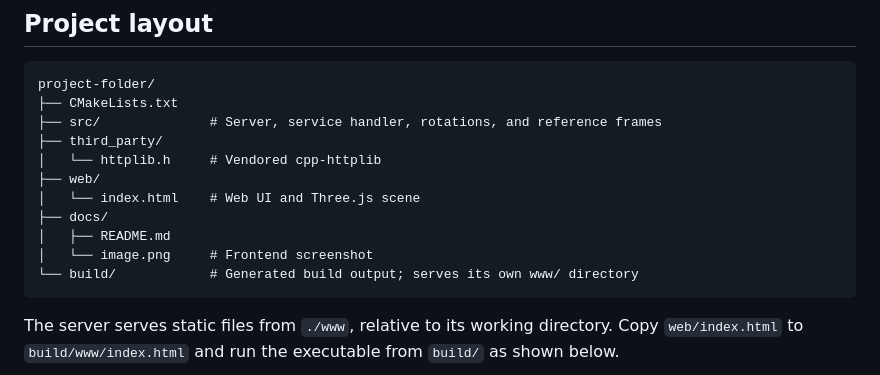
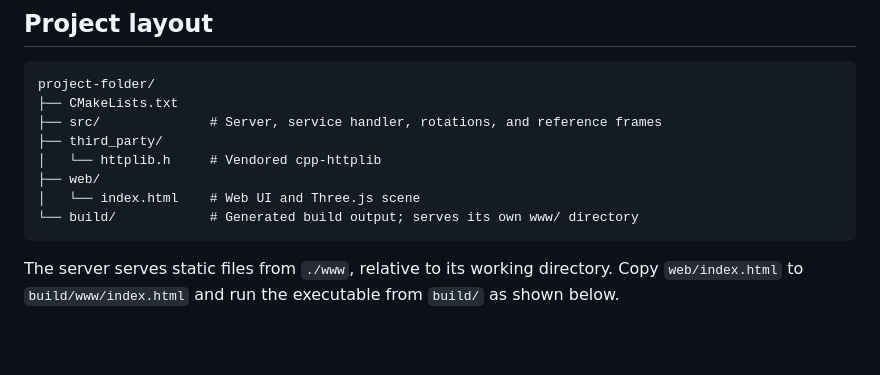
Before and after one commit to dsavvari/RPY, a Markdown page: README.md, the part around the change. GitHub-like rendering; blank space fills up the shorter version.

````diff
--- a/README.md
+++ b/README.md
@@ -12,9 +12,6 @@ project-folder/
 │   └── httplib.h     # Vendored cpp-httplib
 ├── web/
 │   └── index.html    # Web UI and Three.js scene
-├── docs/
-│   ├── README.md
-│   └── image.png     # Frontend screenshot
 └── build/            # Generated build output; serves its own www/ directory
 ```
 
````
